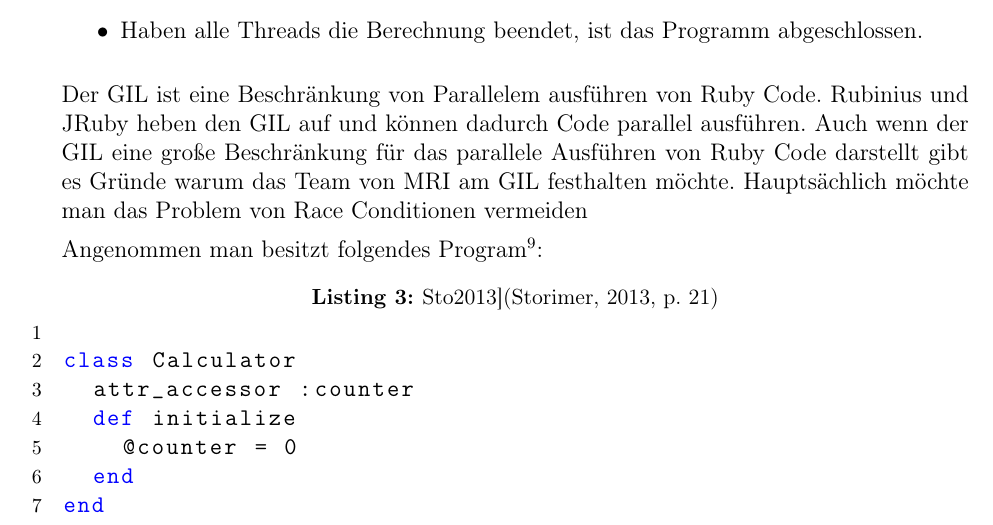
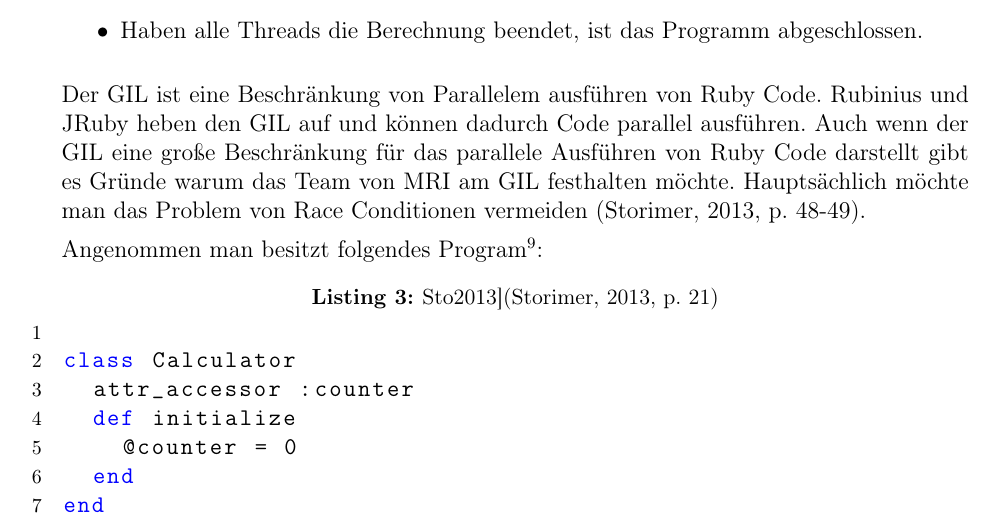
Before and after one commit to webPapaya/bakk_ii, a LaTeX thesis (Bachelorthesis.tex, which reads InterpretersInRuby.tex): part of page 37 of 45, cut so that both start at the same text. Compiled offline with pdfLaTeX.

Commit message:
fixed subsubsubsection

```diff
--- a/InterpretersInRuby.tex
+++ b/InterpretersInRuby.tex
@@ -108,7 +108,7 @@ In Listing \ref{listing:fibonacci} wird die Fibonacci Zahl 4 mal berechnet. Dazu
   \item Haben alle Threads die Berechnung beendet, ist das Programm abgeschlossen.
 \end{itemize}
 
-Der GIL ist eine Beschränkung von Parallelem ausführen von Ruby Code. Rubinius und JRuby heben den GIL auf und können dadurch Code parallel ausführen. Auch wenn der GIL eine große Beschränkung für das parallele Ausführen von Ruby Code darstellt gibt es Gründe warum das Team von MRI am GIL festhalten möchte. Hauptsächlich möchte man das Problem von Race Conditionen vermeiden \cite[p. 48-49]{Sto2013\}.
+Der GIL ist eine Beschränkung von Parallelem ausführen von Ruby Code. Rubinius und JRuby heben den GIL auf und können dadurch Code parallel ausführen. Auch wenn der GIL eine große Beschränkung für das parallele Ausführen von Ruby Code darstellt gibt es Gründe warum das Team von MRI am GIL festhalten möchte. Hauptsächlich möchte man das Problem von Race Conditionen vermeiden \cite[p. 48-49]{Sto2013}.
 
 Angenommen man besitzt folgendes Program\footnote{Idee von: \url{http://stackoverflow.com/questions/19969551/why-no-race-condition-in-ruby}}:
 
```
